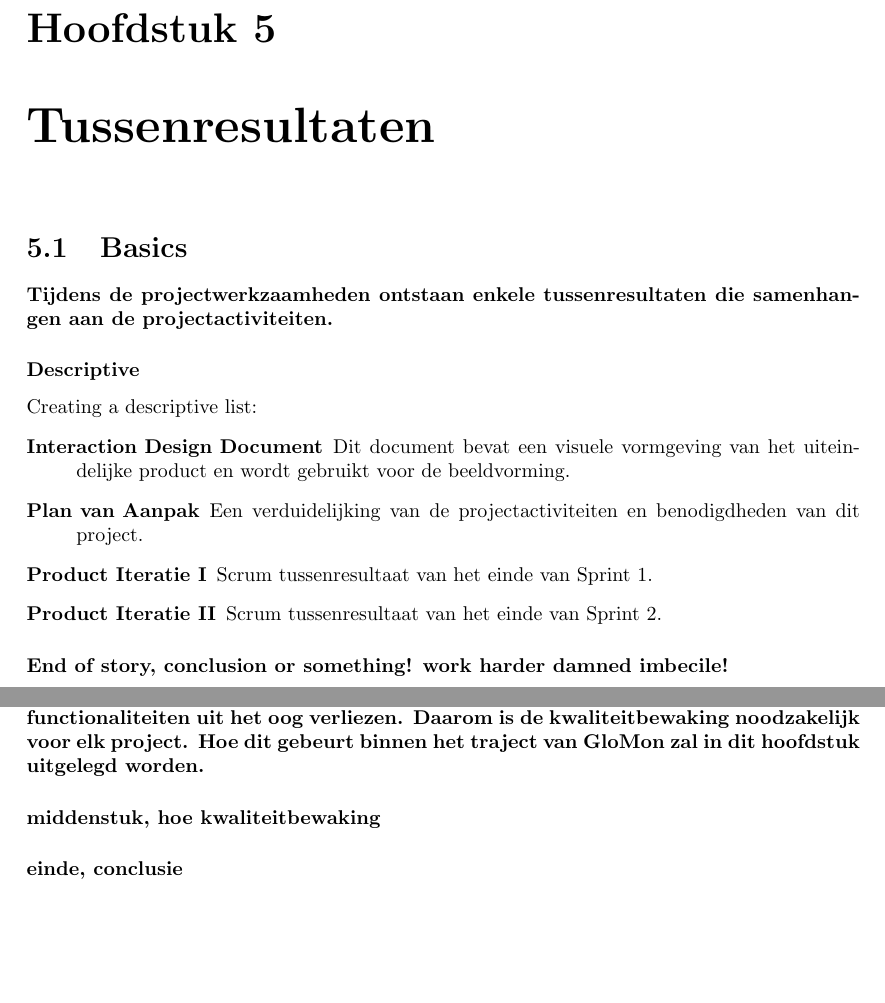
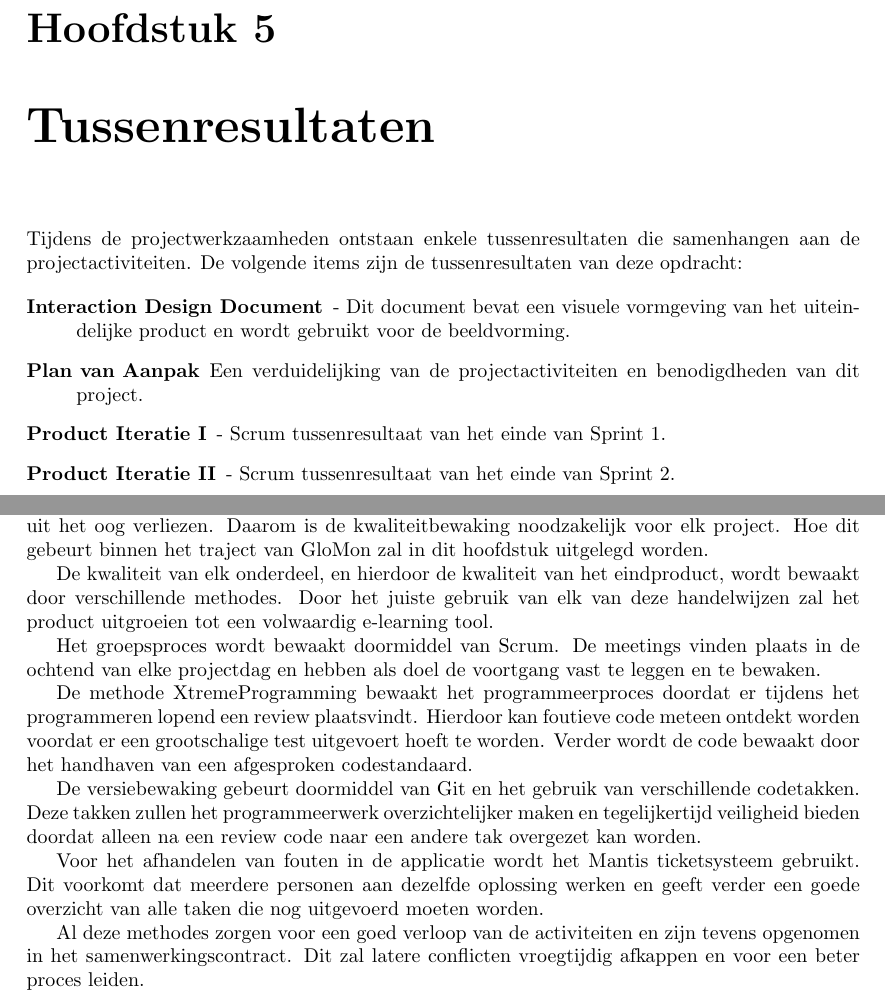
Before and after one commit to impjmichel/AugmentedReality, a LaTeX document (documents/plan_van_aanpak/master.tex, which reads documents/plan_van_aanpak/docs/kwaliteit.tex, documents/plan_van_aanpak/docs/tussenresultaten.tex): two parts of pages 10 and 11 of 17 before the commit and two parts of pages 9 and 10 of 16 after it, joined at a grey line, cut so that both start at the same text, the shorter picture padded with empty space. Compiled offline with pdfLaTeX.

Commit message:
added part Kwaliteit and fixed a bit the Tussenresultaten

```diff
--- a/documents/plan_van_aanpak/docs/kwaliteit.tex
+++ b/documents/plan_van_aanpak/docs/kwaliteit.tex
@@ -1,5 +1,15 @@
 \chapter{Kwaliteit}
+Elk project kan in de loop van een traject de oorspronkelijke doelen, waarden en functionaliteiten uit het oog verliezen. Daarom is de kwaliteitbewaking noodzakelijk voor elk project. Hoe dit gebeurt binnen het traject van \projectname\ zal in dit hoofdstuk uitgelegd worden.
 
-\paragraph{Elk project kan in de loop van een traject de oorspronkelijke doelen, waarden en functionaliteiten uit het oog verliezen. Daarom is de kwaliteitbewaking noodzakelijk voor elk project. Hoe dit gebeurt binnen het traject van \projectname\ zal in dit hoofdstuk uitgelegd worden.}
-\paragraph{middenstuk, hoe kwaliteitbewaking}
-\paragraph{einde, conclusie}
+De kwaliteit van elk onderdeel, en hierdoor de kwaliteit van het eindproduct, wordt bewaakt door verschillende methodes. Door het juiste gebruik van elk van deze handelwijzen zal het product uitgroeien tot een volwaardig e-learning tool.
+
+Het groepsproces wordt bewaakt doormiddel van Scrum. De meetings vinden plaats in de ochtend van elke projectdag en hebben als doel de voortgang vast te leggen en te bewaken.
+
+De methode XtremeProgramming bewaakt het programmeerproces doordat er tijdens het programmeren lopend een review plaatsvindt. Hierdoor kan foutieve code meteen ontdekt worden voordat er een grootschalige test uitgevoert hoeft te worden.
+Verder wordt de code bewaakt door het handhaven van een afgesproken codestandaard.
+
+De versiebewaking gebeurt doormiddel van Git en het gebruik van verschillende codetakken. Deze takken zullen het programmeerwerk overzichtelijker maken en tegelijkertijd veiligheid bieden doordat alleen na een review code naar een andere tak overgezet kan worden.
+
+Voor het afhandelen van fouten in de applicatie wordt het Mantis ticketsysteem gebruikt. Dit voorkomt dat meerdere personen aan dezelfde oplossing werken en geeft verder een goede overzicht van alle taken die nog uitgevoerd moeten worden.
+
+Al deze methodes zorgen voor een goed verloop van de activiteiten en zijn tevens opgenomen in het samenwerkingscontract. Dit zal latere conflicten vroegtijdig afkappen en voor een beter proces leiden.
--- a/documents/plan_van_aanpak/docs/tussenresultaten.tex
+++ b/documents/plan_van_aanpak/docs/tussenresultaten.tex
@@ -1,17 +1,9 @@
 \chapter{Tussenresultaten}
+Tijdens de projectwerkzaamheden ontstaan enkele tussenresultaten die samenhangen aan de projectactiviteiten. De volgende items zijn de tussenresultaten van deze opdracht:
 
-
-\section{Basics} \label{sec:basics}
-\paragraph{Tijdens de projectwerkzaamheden ontstaan enkele tussenresultaten die samenhangen aan de projectactiviteiten. }
-
-\subsubsection{Descriptive}
-Creating a descriptive list:
 \begin{description}
-  \item[Interaction Design Document] Dit document bevat een visuele vormgeving van het uiteindelijke product en wordt gebruikt voor de beeldvorming.
+  \item[Interaction Design Document]- Dit document bevat een visuele vormgeving van het uiteindelijke product en wordt gebruikt voor de beeldvorming.
   \item[Plan van Aanpak] Een verduidelijking van de projectactiviteiten en benodigdheden van dit project.
-  \item[Product Iteratie I] Scrum tussenresultaat van het einde van Sprint 1.
-  \item[Product Iteratie II] Scrum tussenresultaat van het einde van Sprint 2.
+  \item[Product Iteratie I]- Scrum tussenresultaat van het einde van Sprint 1.
+  \item[Product Iteratie II]- Scrum tussenresultaat van het einde van Sprint 2.
 \end{description}
-
-
-\paragraph{End of story, conclusion or something! work harder damned imbecile!}
```
